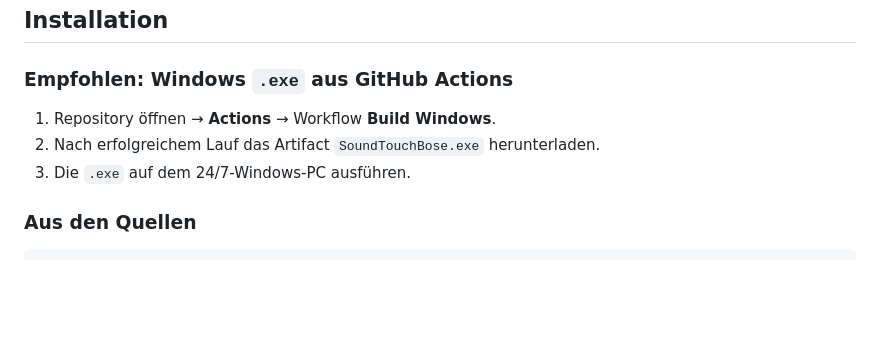
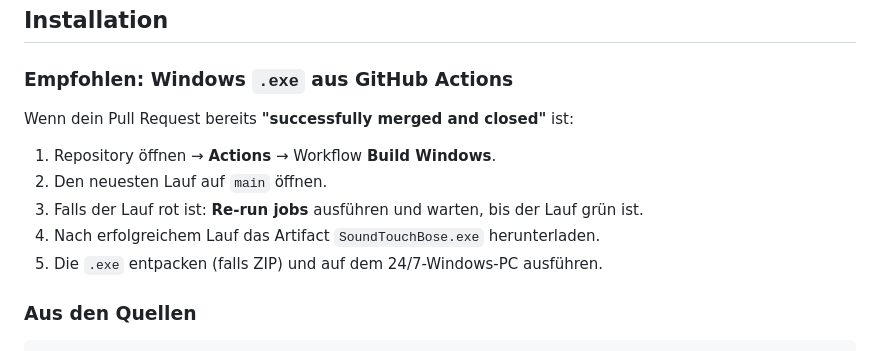
Before and after one commit to BSiggi/Soundtouchbose, a Markdown page: README.md, the part around the change. GitHub-like rendering; blank space fills up the shorter version.

Commit message:
docs: add post-merge windows artifact steps
Agent-Logs-Url: https://github.com/BSiggi/Soundtouchbose/sessions/94696997-bfc4-4c65-a580-4c4447f9b9d2

Co-authored-by: BSiggi <257806047+BSiggi@users.noreply.github.com>

```diff
--- a/README.md
+++ b/README.md
@@ -27,9 +27,13 @@ SoundTouchBose is a local Windows desktop app for managing Bose SoundTouch devic
 
 ### Empfohlen: Windows `.exe` aus GitHub Actions
 
+Wenn dein Pull Request bereits **"successfully merged and closed"** ist:
+
 1. Repository öffnen → **Actions** → Workflow **Build Windows**.
-2. Nach erfolgreichem Lauf das Artifact `SoundTouchBose.exe` herunterladen.
-3. Die `.exe` auf dem 24/7-Windows-PC ausführen.
+2. Den neuesten Lauf auf `main` öffnen.
+3. Falls der Lauf rot ist: **Re-run jobs** ausführen und warten, bis der Lauf grün ist.
+4. Nach erfolgreichem Lauf das Artifact `SoundTouchBose.exe` herunterladen.
+5. Die `.exe` entpacken (falls ZIP) und auf dem 24/7-Windows-PC ausführen.
 
 ### Aus den Quellen
 
```
